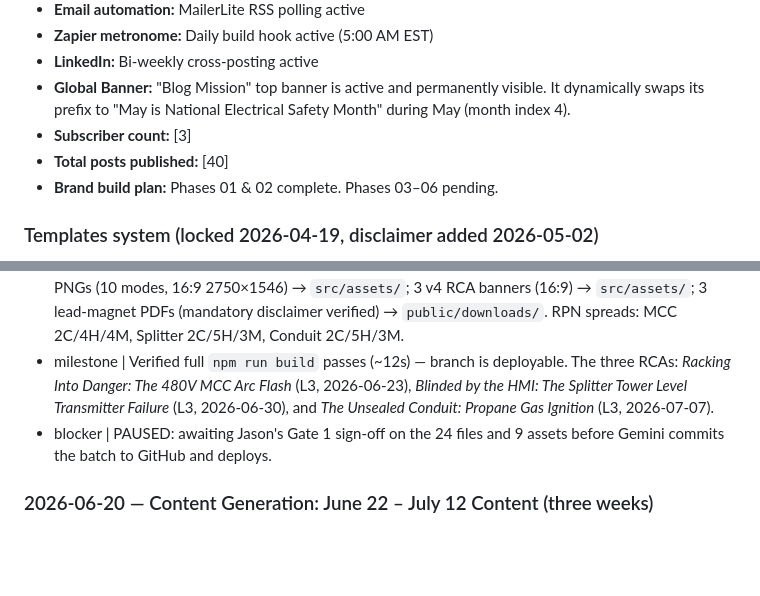
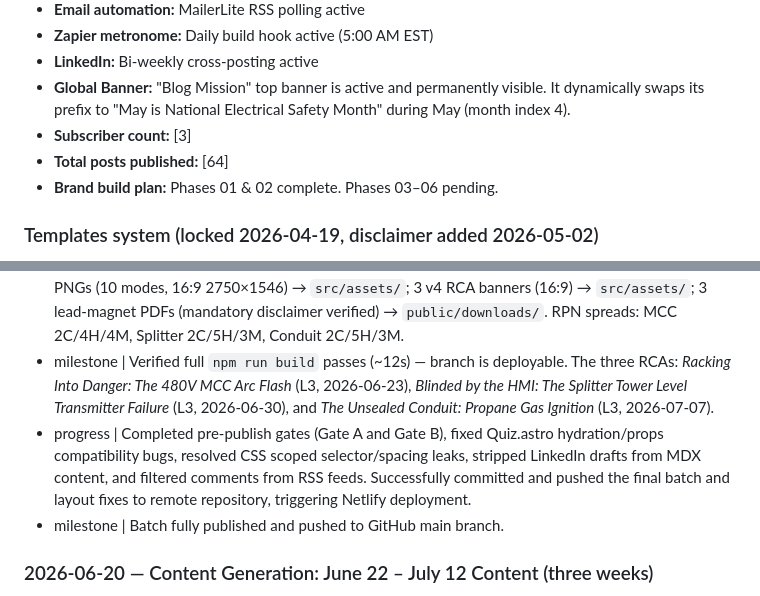
Before and after one commit to jgrahamca-git/Electrical-Safety-Blog, a Markdown page: ELI_Blog_Tracker.md, 2 parts joined by grey strips. GitHub-like rendering; blank space fills up the shorter version.

Commit message:
Update tracker with June 22-July 12 batch completion details

```diff
--- a/ELI_Blog_Tracker.md
+++ b/ELI_Blog_Tracker.md
@@ -49,7 +49,7 @@
 - **LinkedIn:** Bi-weekly cross-posting active
 - **Global Banner:** "Blog Mission" top banner is active and permanently visible. It dynamically swaps its prefix to "May is National Electrical Safety Month" during May (month index 4).
 - **Subscriber count:** [3]
-- **Total posts published:** [40]
+- **Total posts published:** [64]
 - **Brand build plan:** Phases 01 & 02 complete. Phases 03–06 pending.
 
 ### Templates system (locked 2026-04-19, disclaimer added 2026-05-02)
@@ -421,7 +421,8 @@ Every Incident RCA pairs with a field checklist PDF. Locked structure:
 - progress  | SHOULD FIX: Formosa code citation now leads with NEC 501.15(B)(2) for the Class I Div 2 boundary (was citing only Div 1 (A)(4)); `sf6` decomposition odor corrected (SO₂ is sharp/pungent, not rotten-egg — that is H₂S); `hv-testing` duplicate word; `ferroresonance` kVA casing; Formosa banner subtitle shortened to fit the right margin.
 - progress  | Built all three incident asset sets from the MDX seed config blocks — re-authored FMEAs to the locked standard because the seeds carried only 5 modes each (expanded to 10). Output: 3 FMEA PNGs (10 modes, 16:9 2750×1546) → `src/assets/`; 3 v4 RCA banners (16:9) → `src/assets/`; 3 lead-magnet PDFs (mandatory disclaimer verified) → `public/downloads/`. RPN spreads: MCC 2C/4H/4M, Splitter 2C/5H/3M, Conduit 2C/5H/3M.
 - milestone | Verified full `npm run build` passes (~12s) — branch is deployable. The three RCAs: *Racking Into Danger: The 480V MCC Arc Flash* (L3, 2026-06-23), *Blinded by the HMI: The Splitter Tower Level Transmitter Failure* (L3, 2026-06-30), and *The Unsealed Conduit: Propane Gas Ignition* (L3, 2026-07-07).
-- blocker   | PAUSED: awaiting Jason's Gate 1 sign-off on the 24 files and 9 assets before Gemini commits the batch to GitHub and deploys.
+- progress  | Completed pre-publish gates (Gate A and Gate B), fixed Quiz.astro hydration/props compatibility bugs, resolved CSS scoped selector/spacing leaks, stripped LinkedIn drafts from MDX content, and filtered comments from RSS feeds. Successfully committed and pushed the final batch and layout fixes to remote repository, triggering Netlify deployment.
+- milestone | Batch fully published and pushed to GitHub main branch.
 
 ### 2026-06-20 — Content Generation: June 22 – July 12 Content (three weeks)
 
```
Also changed, not shown: other parts of ELI_Blog_Tracker.md (+1 -1 lines).
